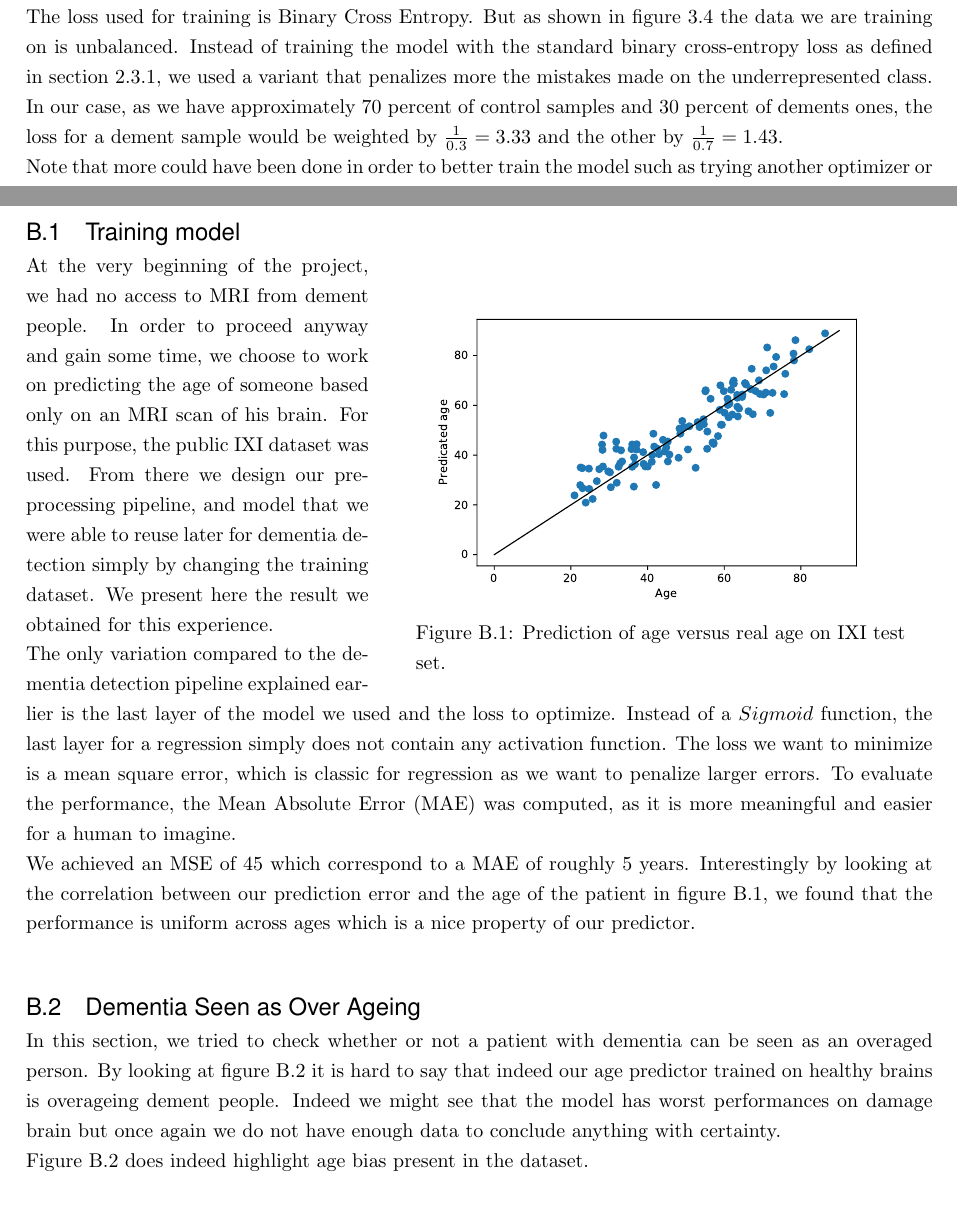
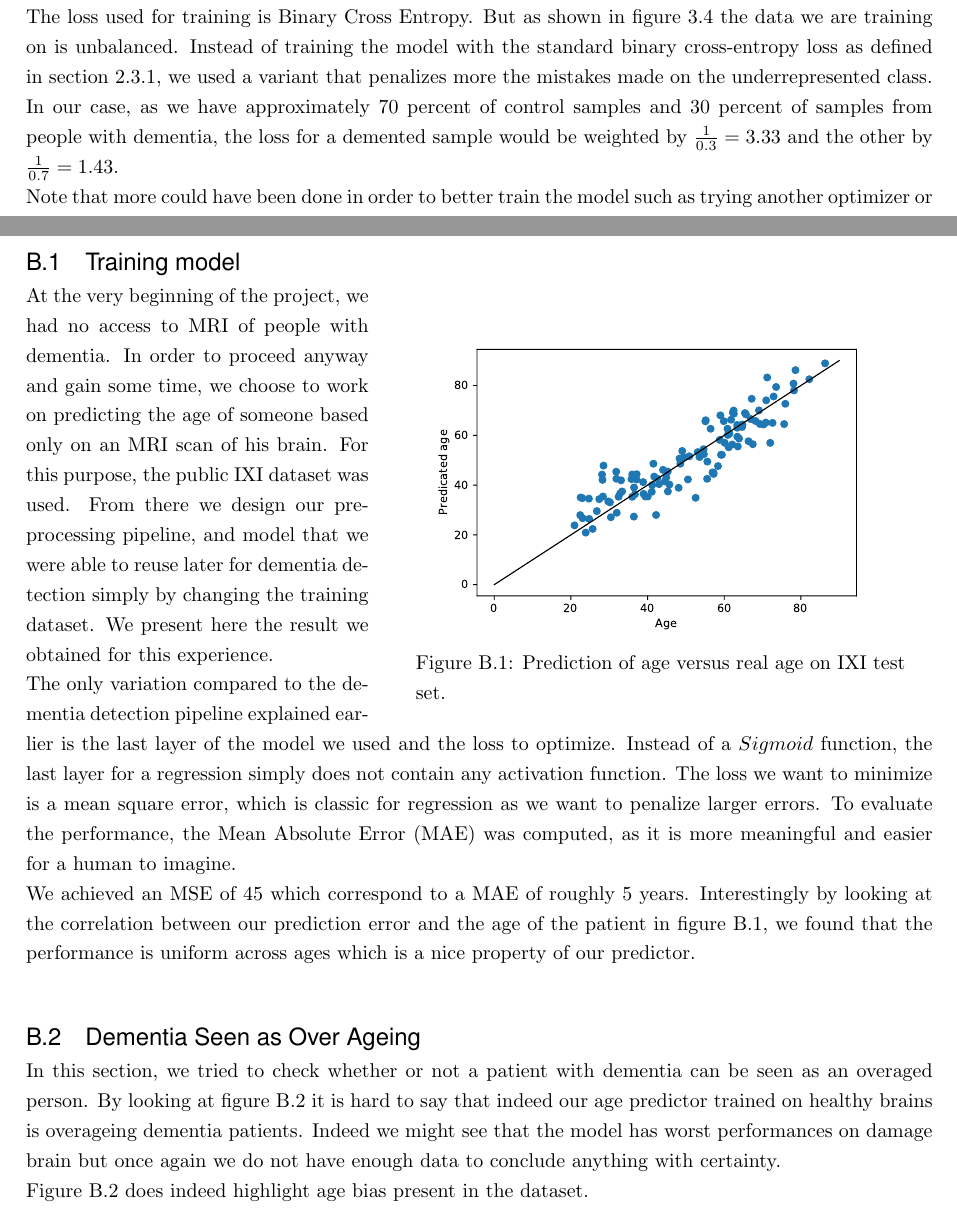
Before and after one commit to cgallay/masters-thesis, a LaTeX thesis (thesis.tex, which reads back/appendix.tex, chapters/experiments.tex): two parts of pages 26 and 34 of 35, joined at a grey line, cut so that both start at the same text. Compiled offline with pdfLaTeX.

Commit message:
Remove dement for demented

```diff
--- a/back/appendix.tex
+++ b/back/appendix.tex
@@ -43,7 +43,7 @@ The final goal of explaining a model is to help a specialist to make a better di
  \label{fig:IXI_pred_vs_age}
 \end{wrapfigure}
 
-At the very beginning of the project, we had no access to MRI from dement people. In order to proceed anyway and gain some time, we choose to work on predicting the age of someone based only on an MRI scan of his brain. For this purpose, the public IXI dataset was used. From there we design our preprocessing pipeline, and model that we were able to reuse later for dementia detection simply by changing the training dataset. We present here the result we obtained for this experience.
+At the very beginning of the project, we had no access to MRI of people with dementia. In order to proceed anyway and gain some time, we choose to work on predicting the age of someone based only on an MRI scan of his brain. For this purpose, the public IXI dataset was used. From there we design our preprocessing pipeline, and model that we were able to reuse later for dementia detection simply by changing the training dataset. We present here the result we obtained for this experience.
 
 The only variation compared to the dementia detection pipeline explained earlier is the last layer of the model we used and the loss to optimize. Instead of a $Sigmoid$ function, the last layer for a regression simply does not contain any activation function. The loss we want to minimize is a mean square error, which is classic for regression as we want to penalize larger errors. To evaluate the performance, the Mean Absolute Error (MAE) was computed, as it is more meaningful and easier for a human to imagine.
 
@@ -51,7 +51,7 @@ The only variation compared to the dementia detection pipeline explained earlier
 We achieved an MSE of 45 which correspond to a MAE of roughly 5 years. Interestingly by looking at the correlation between our prediction error and the age of the patient in figure~\ref{fig:IXI_pred_vs_age}, we found that the performance is uniform across ages which is a nice property of our predictor.
 
 \section{Dementia Seen as Over Ageing}
-In this section, we tried to check whether or not a patient with dementia can be seen as an overaged person. By looking at figure~\ref{fig:dem_vs_control_age_pred} it is hard to say that indeed our age predictor trained on healthy brains is overageing dement people. Indeed we might see that the model has worst performances on damage brain but once again we do not have enough data to conclude anything with certainty.
+In this section, we tried to check whether or not a patient with dementia can be seen as an overaged person. By looking at figure~\ref{fig:dem_vs_control_age_pred} it is hard to say that indeed our age predictor trained on healthy brains is overageing dementia patients. Indeed we might see that the model has worst performances on damage brain but once again we do not have enough data to conclude anything with certainty.
 
 Figure~\ref{fig:dem_vs_control_age_pred} does indeed highlight age bias present in the dataset.
 \begin{figure}
--- a/chapters/experiments.tex
+++ b/chapters/experiments.tex
@@ -43,7 +43,7 @@ Training the different models required to fine turn some hyperparameter. Figure~
 
 Once trained, a network should be able to predict the correct class for any input. Unfortunately, the prediction of a model cannot be blindly trust. Nonetheless, the output of the network can be interpreted as a confidence score on the prediction of the network. Therefore even in the case where the network outputs $0.45$, which means that the patient does not have dementia, it can still be worth double-checking his case. In fact, for this particular prediction, the network is not so confident and has more chances of being wrong. Unfortunately, when trained for too long, the network tends to become overconfident and its outputs become almost binary (values close to zero or close to one), losing part of its interpretability. Label Smoothing \cite{label_smoothing_szegedy2015rethinking} aims at reducing the overconfidence of the network by changing the label of the train set from $0$ to $0 + \epsilon$ and from $1$ to $1 - \epsilon$. For the experiments, we chose $\epsilon$ to be $0.1$.
 
-The loss used for training is Binary Cross Entropy. But as shown in figure~\ref{fig:OASIS_CDR_table} the data we are training on is unbalanced. Instead of training the model with the standard binary cross-entropy loss as defined in section~\ref{sec:binary_cross_entropy}, we used a variant that penalizes more the mistakes made on the underrepresented class. In our case, as we have approximately 70 percent of control samples and 30 percent of dements ones, the loss for a dement sample would be weighted by $\frac{1}{0.3} = 3.33$ and the other by $\frac{1}{0.7} = 1.43$.
+The loss used for training is Binary Cross Entropy. But as shown in figure~\ref{fig:OASIS_CDR_table} the data we are training on is unbalanced. Instead of training the model with the standard binary cross-entropy loss as defined in section~\ref{sec:binary_cross_entropy}, we used a variant that penalizes more the mistakes made on the underrepresented class. In our case, as we have approximately 70 percent of control samples and 30 percent of samples from people with dementia, the loss for a demented sample would be weighted by $\frac{1}{0.3} = 3.33$ and the other by $\frac{1}{0.7} = 1.43$.
 
 Note that more could have been done in order to better train the model such as trying another optimizer or even using a learning rate scheduler, but we preferred to focus on explainability instead of performances.
 
```
Also changed, not shown: chapters/data.tex (+1 -1 lines), chapters/models.tex (+1 -1 lines), figures/Experiements/Eval/prediction_age.pdf, back/appendix.tex (2 more changed lines).
